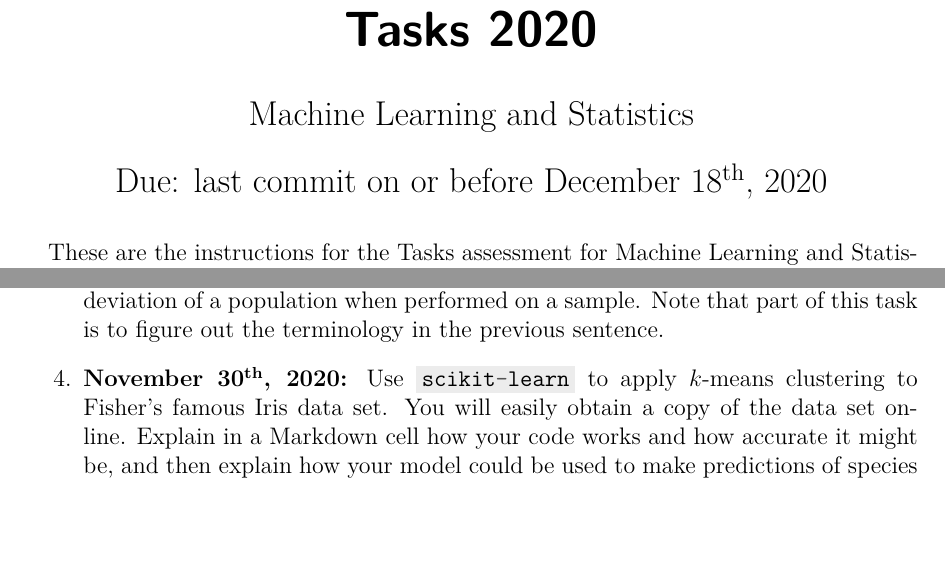
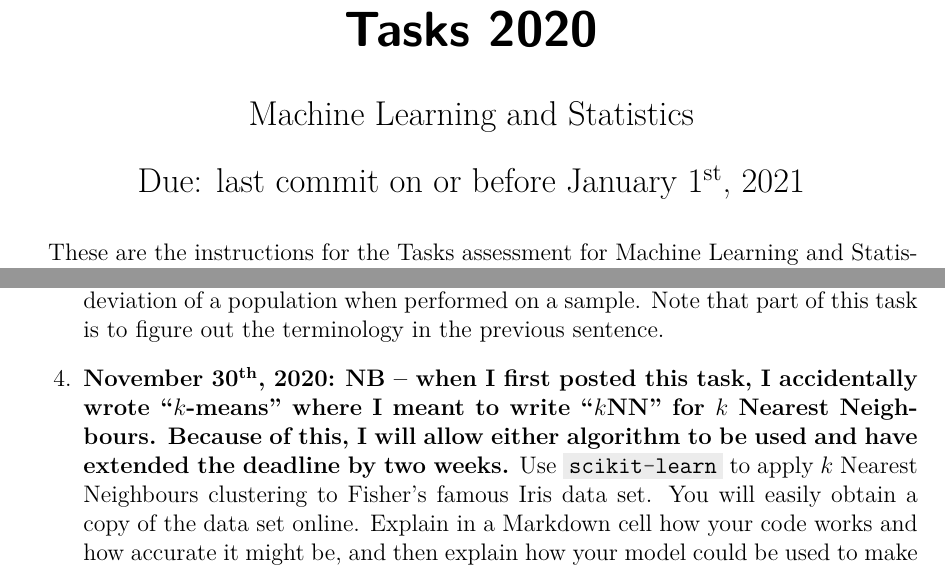
Before and after one commit to ianmcloughlin/2020A-machstat-tasks, a LaTeX document (assessment.tex): two parts of pages 1 and 2 of 4, joined at a grey line, cut so that both start at the same text, the shorter picture padded with empty space. Compiled offline with pdfLaTeX; a missing bibliography style is replaced by a similar one.

Commit message:
Fix kmeans

```diff
--- a/assessment.tex
+++ b/assessment.tex
@@ -86,7 +86,7 @@
   % Heading
   \title{\vspace{-20mm}Tasks 2020}
   \author{Machine Learning and Statistics}
-  \date{Due: last commit on or before December 18\textsuperscript{th}, 2020\vspace{-6mm}}
+  \date{Due: last commit on or before January 1\textsuperscript{st}, 2021\vspace{-6mm}}
 
 \begin{document}
 
@@ -138,7 +138,9 @@
         Note that part of this task is to figure out the terminology in the previous sentence.
       \item
         \textbf{November 30\textsuperscript{th}, 2020:}
-        Use \mintinline{python}{scikit-learn} to apply $k$-means clustering to Fisher's famous Iris data set.
+        \textbf{NB -- when I first posted this task, I accidentally wrote ``$k$-means'' where I meant to write ``$k$NN'' for $k$ Nearest Neighbours.
+        Because of this, I will allow either algorithm to be used and have extended the deadline by two weeks.}
+        Use \mintinline{python}{scikit-learn} to apply $k$ Nearest Neighbours clustering to Fisher's famous Iris data set.
         You will easily obtain a copy of the data set online.
         Explain in a Markdown cell how your code works and how accurate it might be, and then explain how your model could be used to make predictions of species of iris.
     \end{enumerate}
```
Also changed, not shown: assessment.pdf.
